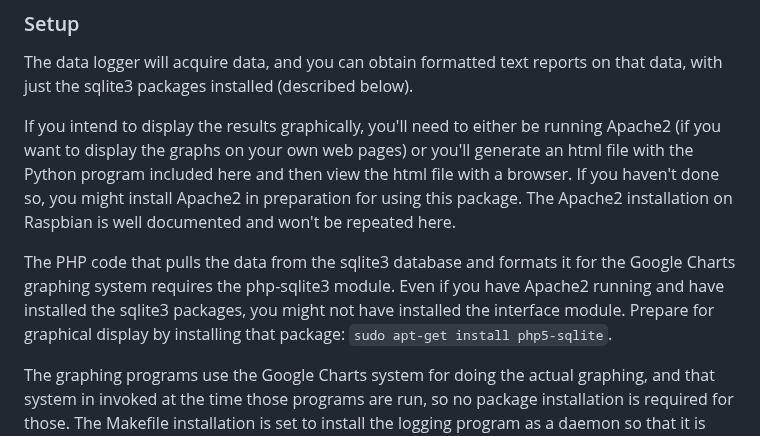
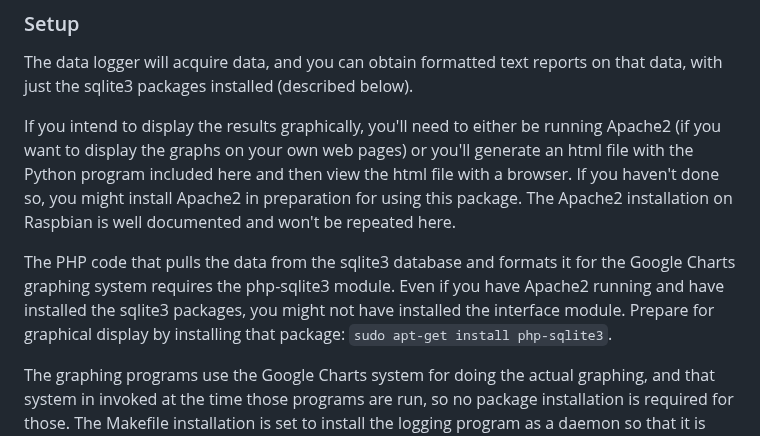
Before and after one commit to hdtodd/RPiTempLogger, a Markdown page: README.md, the part around the change. Drawn GitHub-style.

Commit message:
Update README.md
Update instructions for php-sqlite3 install to get PDO support.

```diff
--- a/README.md
+++ b/README.md
@@ -27,7 +27,7 @@ The data logger will acquire data, and you can obtain formatted text reports on
 
 If you intend to display the results graphically, you'll need to either be running Apache2 (if you want to display the graphs on your own web pages) or you'll generate an html file with the Python program included here and then view the html file with a browser.  If you haven't done so, you might install Apache2 in preparation for using this package.  The Apache2 installation on Raspbian is well documented and won't be repeated here.
 
-The PHP code that pulls the data from the sqlite3 database and formats it for the Google Charts graphing system requires the php-sqlite3 module.  Even if you have Apache2 running and have installed the sqlite3 packages, you might not have installed the interface module.  Prepare for graphical display by installing that package: `sudo apt-get install php5-sqlite`.
+The PHP code that pulls the data from the sqlite3 database and formats it for the Google Charts graphing system requires the php-sqlite3 module.  Even if you have Apache2 running and have installed the sqlite3 packages, you might not have installed the interface module.  Prepare for graphical display by installing that package: `sudo apt-get install php-sqlite3`.
 
 The graphing programs use the Google Charts system for doing the actual graphing, and that system in invoked at the time those programs are run, so no package installation is required for those.  The Makefile installation is set to install the logging program as a daemon so that it is automatically started at boot time.
 
```
